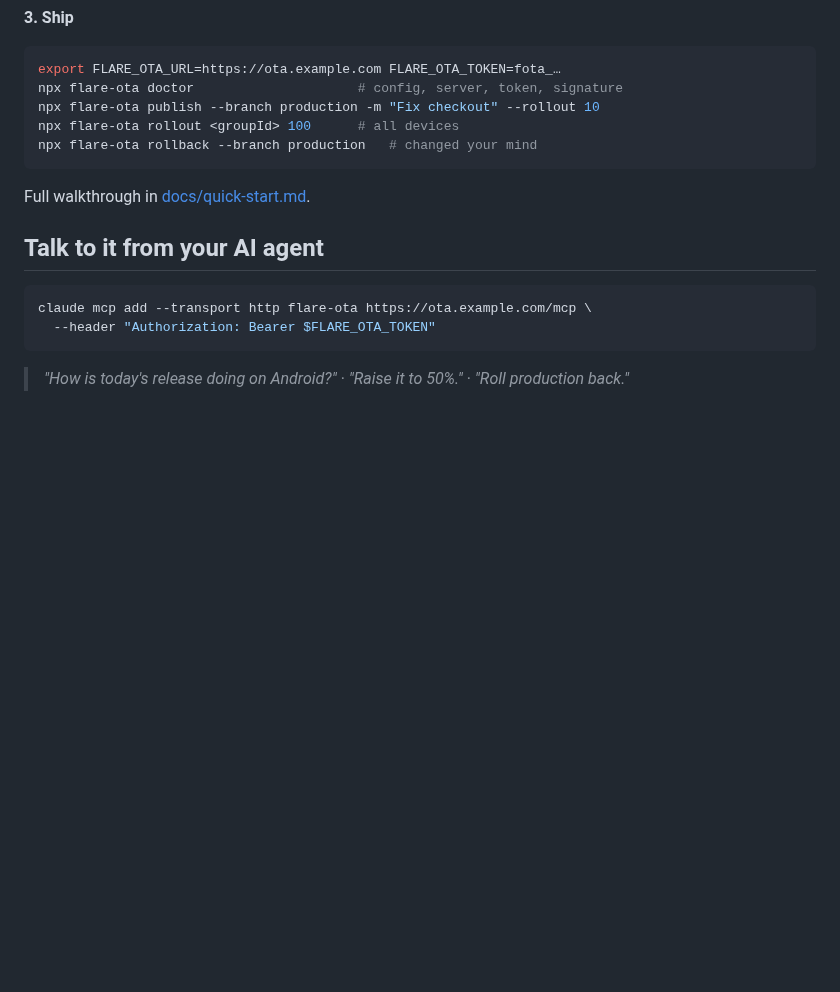
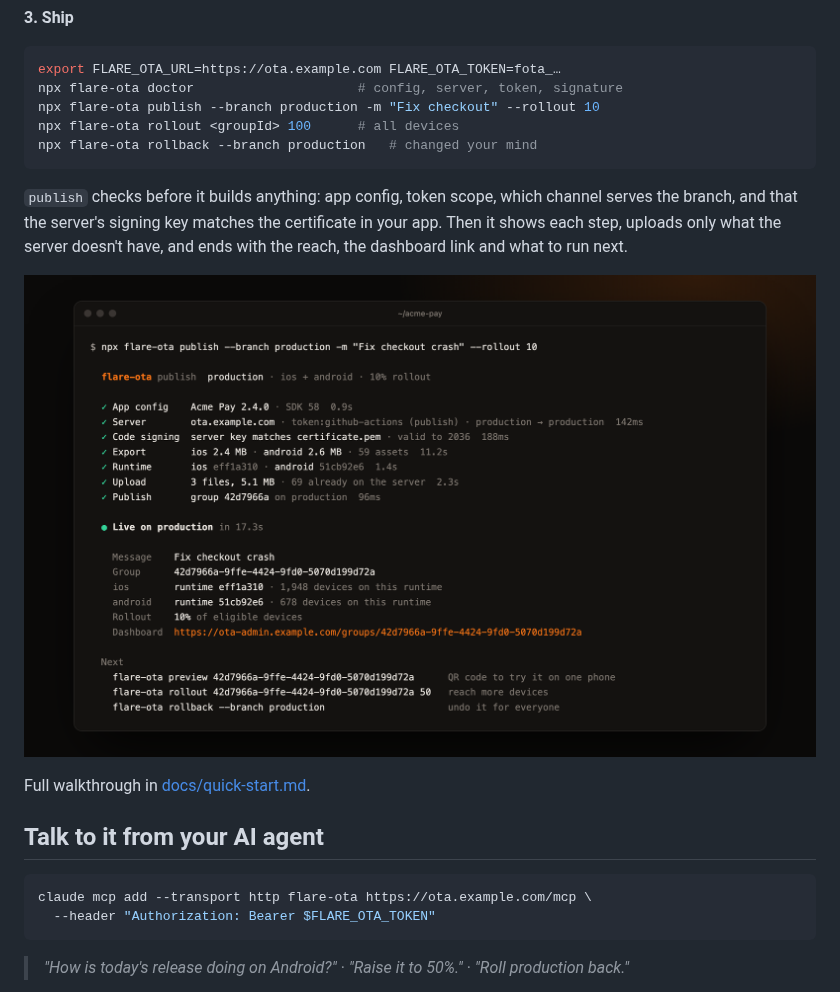
Before and after one commit to Merlin1337/flare-ota, a Markdown page: README.md, the part around the change. Rendered like a GitHub page; pictures changed too: docs/assets/cli.png (added); blank space fills up the shorter version.

````diff
--- a/README.md
+++ b/README.md
@@ -118,6 +118,14 @@ npx flare-ota rollout <groupId> 100      # all devices
 npx flare-ota rollback --branch production   # changed your mind
 ```
 
+`publish` checks before it builds anything: app config, token scope, which channel serves the branch,
+and that the server's signing key matches the certificate in your app. Then it shows each step, uploads
+only what the server doesn't have, and ends with the reach, the dashboard link and what to run next.
+
+<p align="center">
+  <img src="docs/assets/cli.png" alt="flare-ota publish: checks, export, upload and a summary with the dashboard link and next commands" width="100%">
+</p>
+
 Full walkthrough in [docs/quick-start.md](docs/quick-start.md).
 
 ## Talk to it from your AI agent
````
Also changed, not shown: docs/releases/v0.1.1.md (added, +12 -0 lines), packages/cli/README.md (+1 -1 lines), 10 other files.
